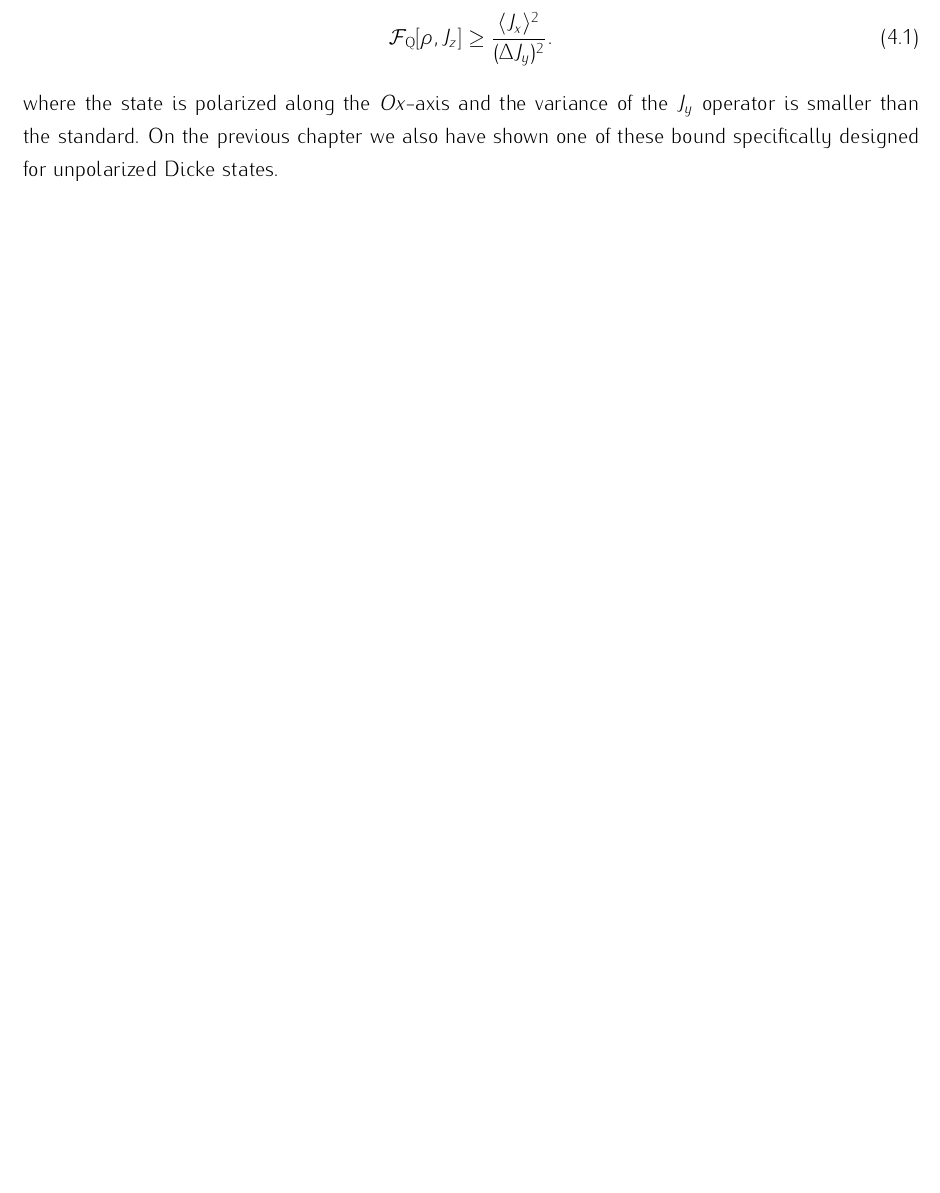
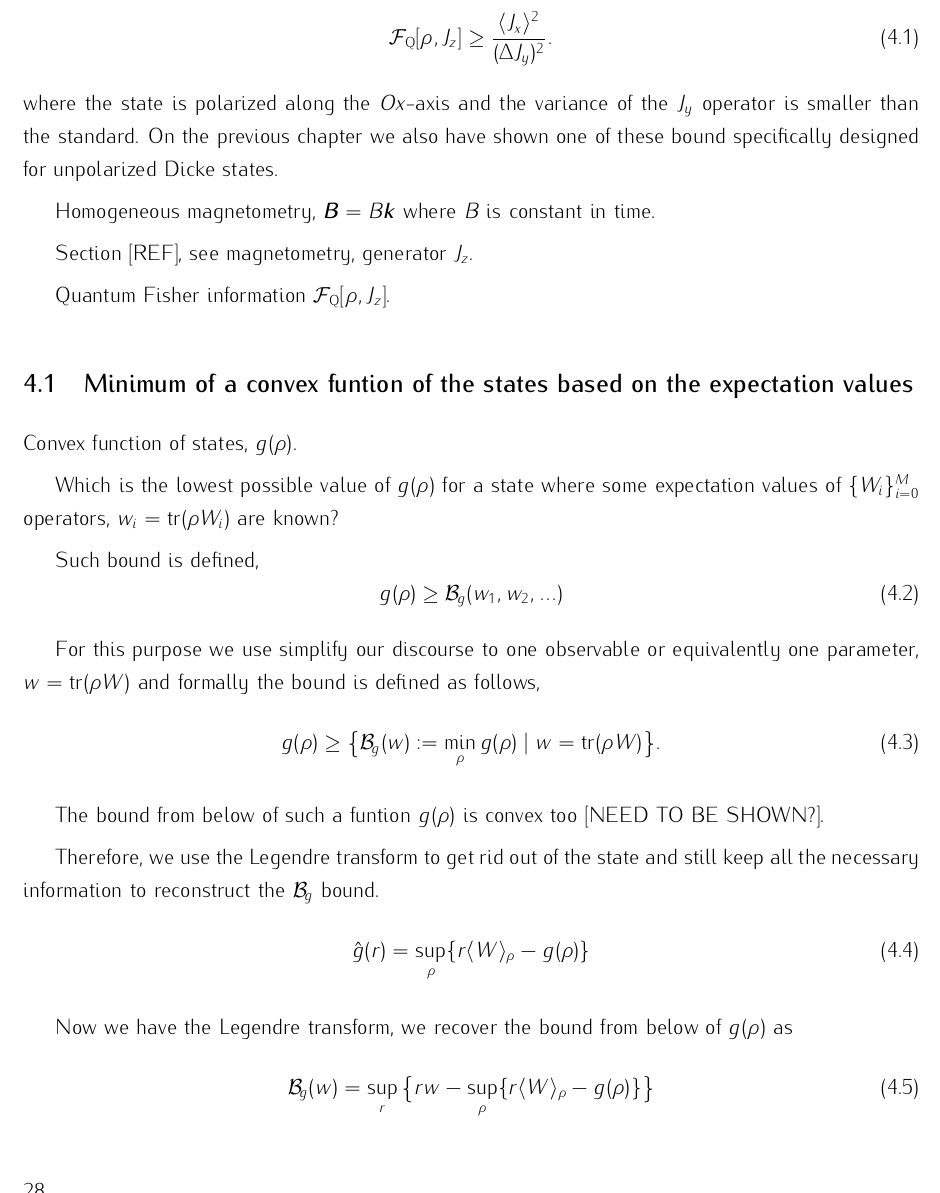
Before and after one commit to iagobaapellaniz/PhD_Thesis, a LaTeX document (main.tex, which reads 04-legendre.tex): part of page 42 of 53 before the commit and part of page 42 of 55 after it, cut so that both start at the same text, the shorter picture padded with empty space. Compiled offline with pdfLaTeX.

Commit message:
Initializing section on chapter. Bassic things.

```diff
--- a/04-legendre.tex
+++ b/04-legendre.tex
@@ -13,6 +13,40 @@ The figure of merit of bounds from below for the quantum Fisher information base
 \ee
 where the state is polarized along the $Ox$-axis and the variance of the $J_y$ operator is smaller than the standard.
 On the previous chapter we also have shown one of these bound specifically designed for unpolarized Dicke states.
+
+Homogeneous magnetometry, $\bs{B} = B\bs{k}$ where $B$ is constant in time.
+
+Section~[REF], see magnetometry, generator $J_z$.
+
+Quantum Fisher information $\mathcal{F}_{\text{Q}} [\rho, J_z]$.
+
+\subsection{Minimum of a convex funtion of the states based on the expectation values}
+
+Convex function of states, $g(\rho)$.
+
+Which is the lowest possible value of $g(\rho)$ for a state where some expectation values of $\{W_{i}\}_{i=0}^M$ operators, $w_i = \tr(\rho {W}_i)$ are known?
+
+Such bound is defined,
+\be
+  g(\rho) \geq \mathcal{B}_{g}(w_1,w_2,...)
+\ee
+
+For this purpose we use simplify our discourse to one observable or equivalently one parameter, $w = \tr(\rho W)$ and formally the bound is defined as follows,
+\be
+  g(\rho) \geq \big\{ \mathcal{B}_{g}(w) := \min_{\rho}  g(\rho) \;|\; w = \tr(\rho W)\big\}.
+\ee
+
+The bound from below of such a funtion $g(\rho)$ is convex too [NEED TO BE SHOWN?].
+
+Therefore, we use the Legendre transform to get rid out of the state and still keep all the necessary information to reconstruct the $\mathcal{B}_{g}$ bound.
+\be
+  \hat{g}(r) = \sup_{\rho}\{ r\expect{W}_{\rho}-g(\rho)\}
+\ee
+
+Now we have the Legendre transform, we recover the bound from below of $g(\rho)$ as
+\be
+  \mathcal{B}_g (w) = \sup_{r}\big\{rw-\sup_{\rho}\{r\expect{W}_{\rho}-g(\rho)\}\big\}
+\ee
 
 
 \be
```
